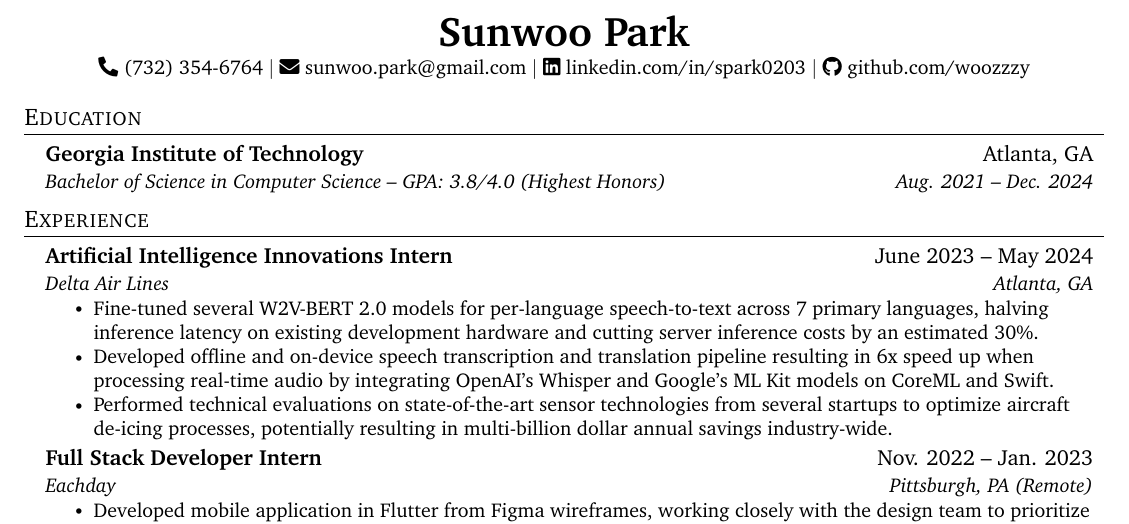
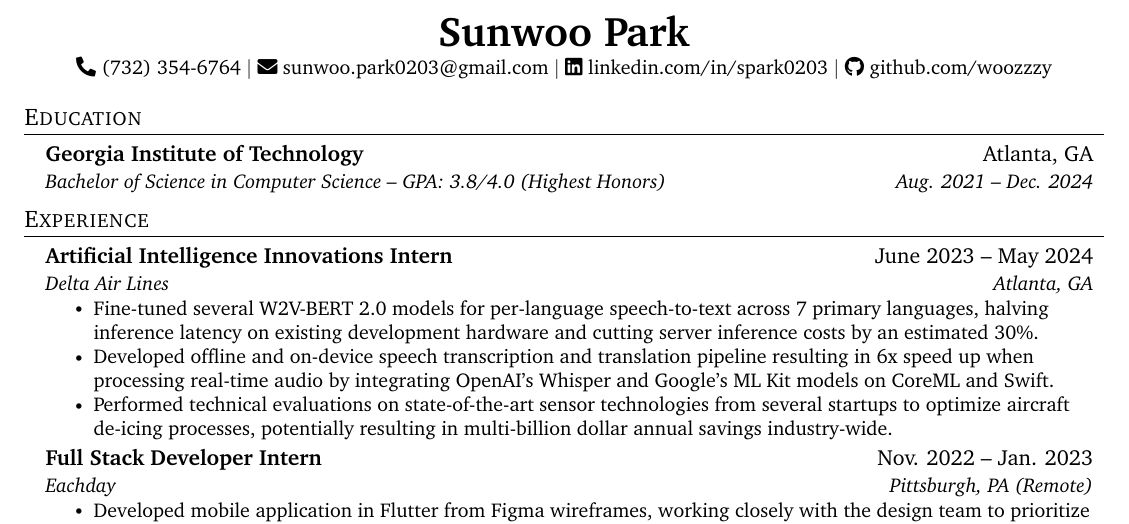
Before and after one commit to woozzzy/resume, a LaTeX CV (resume.tex): part of the page, cut so that both start at the same text. Compiled offline with pdfLaTeX.

Commit message:
Fix typo.

```diff
--- a/resume.tex
+++ b/resume.tex
@@ -111,7 +111,7 @@
 \begin{center}
     \textbf{\huge Sunwoo Park} \\ \vspace{2pt}
     \small \faPhone*\;(732) 354-6764 $|$
-    \href{mailto:sunwoo.park@gmail.com}{\faEnvelope\;sunwoo.park@gmail.com} $|$
+    \href{mailto:sunwoo.park0203@gmail.com}{\faEnvelope\;sunwoo.park0203@gmail.com} $|$
     \href{https://linkedin.com/in/spark0203}{\faLinkedin\;linkedin.com/in/spark0203} $|$
     \href{https://github.com/woozzzy}{\faGithub\;github.com/woozzzy}
 \end{center}
```
Also changed, not shown: resume.pdf.
